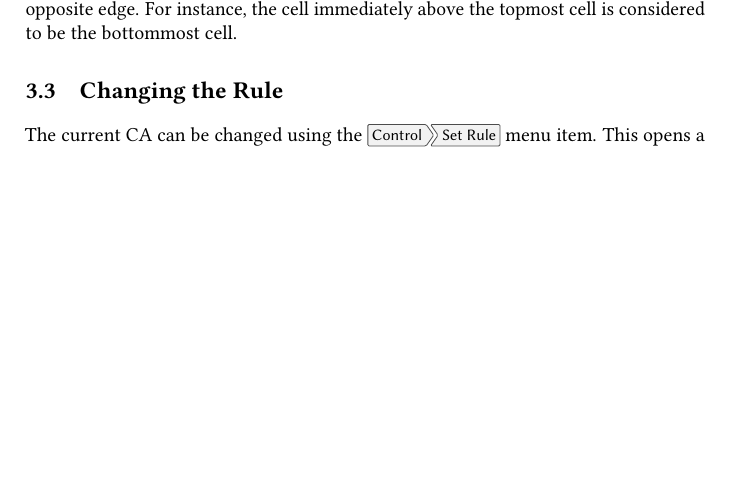
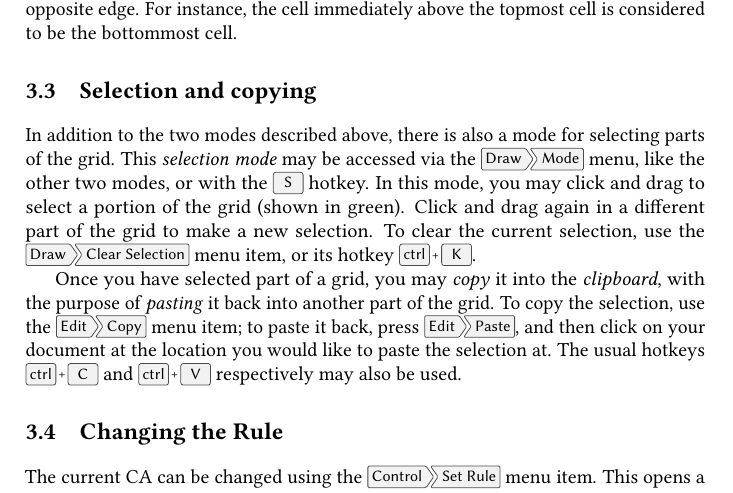
Before and after one commit to bradrn/cabasa, a LaTeX book (data/doc/UserManual.tex): part of page 7 of 16 before the commit and part of page 7 of 17 after it, cut so that both start at the same text, the shorter picture padded with empty space. Compiled offline with pdfLaTeX.

Commit message:
Add manual section on selection/copying

```diff
--- a/data/doc/UserManual.tex
+++ b/data/doc/UserManual.tex
@@ -275,6 +275,24 @@ If you zoom out far enough, you will notice that the grid abruptly comes to an e
 This is because the grid is finite.
 However, the grid `wraps around' at its edges; that is, if you move off one edge of the grid, you reappear at the opposite edge.
 For instance, the cell immediately above the topmost cell is considered to be the bottommost cell.
+
+\section{Selection and copying}
+\label{sec:selcopy}
+
+In addition to the two modes described above, there is also a mode for selecting parts of the grid.
+This \emph{selection mode} may be accessed via the \menu{Draw > Mode} menu, like the other two modes,
+  or with the \keys{S} hotkey.
+In this mode, you may click and drag to select a portion of the grid (shown in green).
+Click and drag again in a different part of the grid to make a new selection.
+To clear the current selection, use the \hbox{\menu{Draw > Clear Selection}} menu item,
+  or its hotkey \keys{\ctrl + K}.
+
+Once you have selected part of a grid, you may \emph{copy} it into the \emph{clipboard},
+  with the purpose of \emph{pasting} it back into another part of the grid.
+To copy the selection, use the \menu{Edit > Copy} menu item;
+  to paste it back, press \menu{Edit > Paste},
+  and then click on your document at the location you would like to paste the selection at.
+The usual hotkeys \keys{\ctrl + C} and \keys{\ctrl + V} respectively may also be used.
 
 \section{Changing the Rule}
 \label{sec:chngrule}
```
